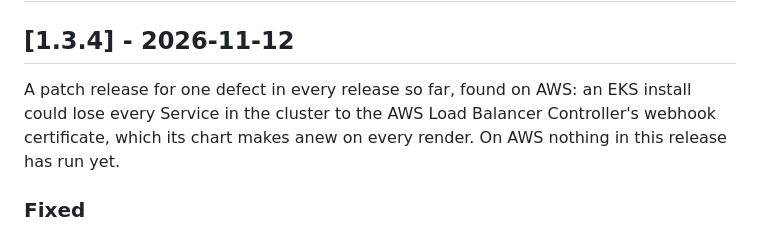
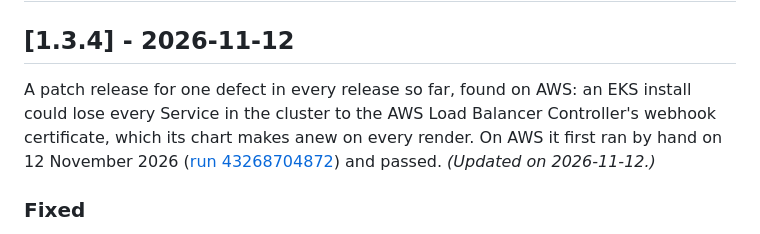
Before and after one commit to heyvaldemar/aws-eks-reference-platform, a Markdown page: CHANGELOG.md, the part around one of its changes. Drawn GitHub-style.

```diff
--- a/CHANGELOG.md
+++ b/CHANGELOG.md
@@ -6,7 +6,7 @@ All notable changes to this project are documented here. The format follows [Kee
 
 ## [1.3.4] - 2026-11-12
 
-A patch release for one defect in every release so far, found on AWS: an EKS install could lose every Service in the cluster to the AWS Load Balancer Controller's webhook certificate, which its chart makes anew on every render. On AWS nothing in this release has run yet.
+A patch release for one defect in every release so far, found on AWS: an EKS install could lose every Service in the cluster to the AWS Load Balancer Controller's webhook certificate, which its chart makes anew on every render. On AWS it first ran by hand on 12 November 2026 ([run 43268704872](https://github.com/heyvaldemar/aws-eks-reference-platform/actions/runs/43268704872)) and passed. *(Updated on 2026-11-12.)*
 
 ### Fixed
 
```
Also changed, not shown: other parts of CHANGELOG.md (+1 -1 lines), README.md (+2 -2 lines).
